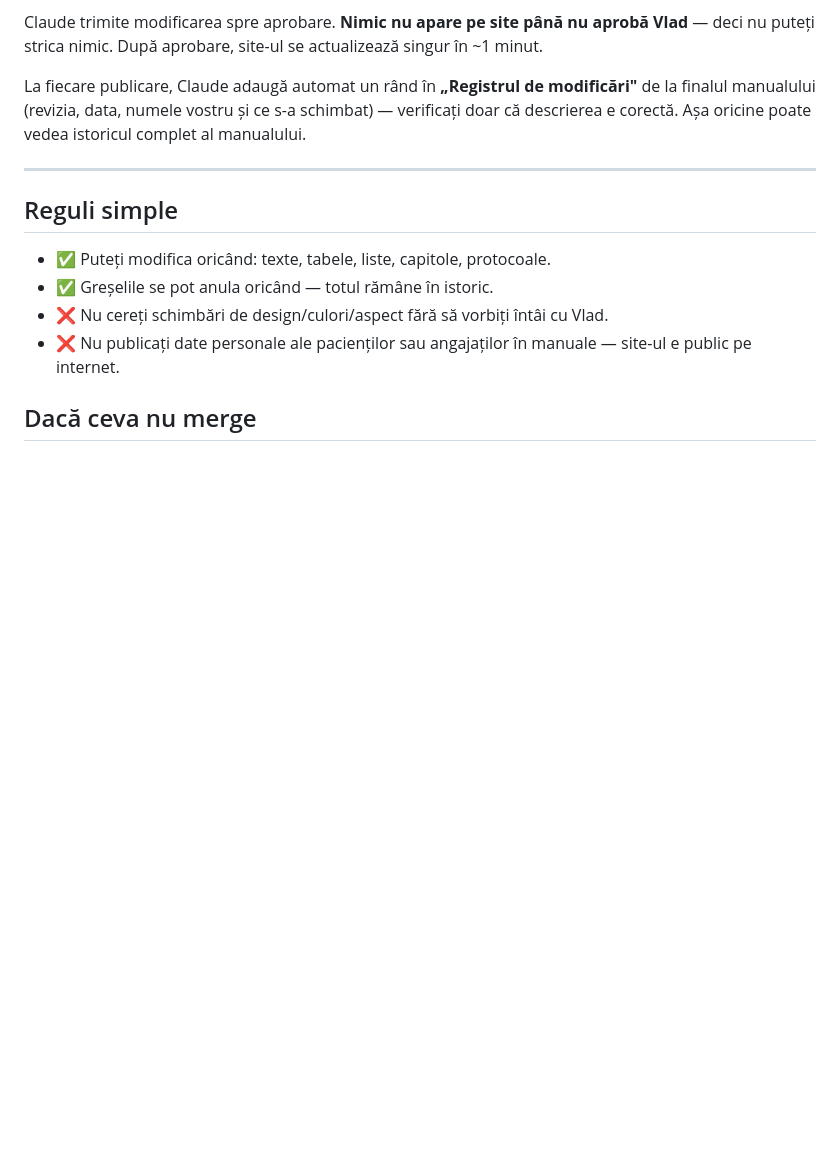
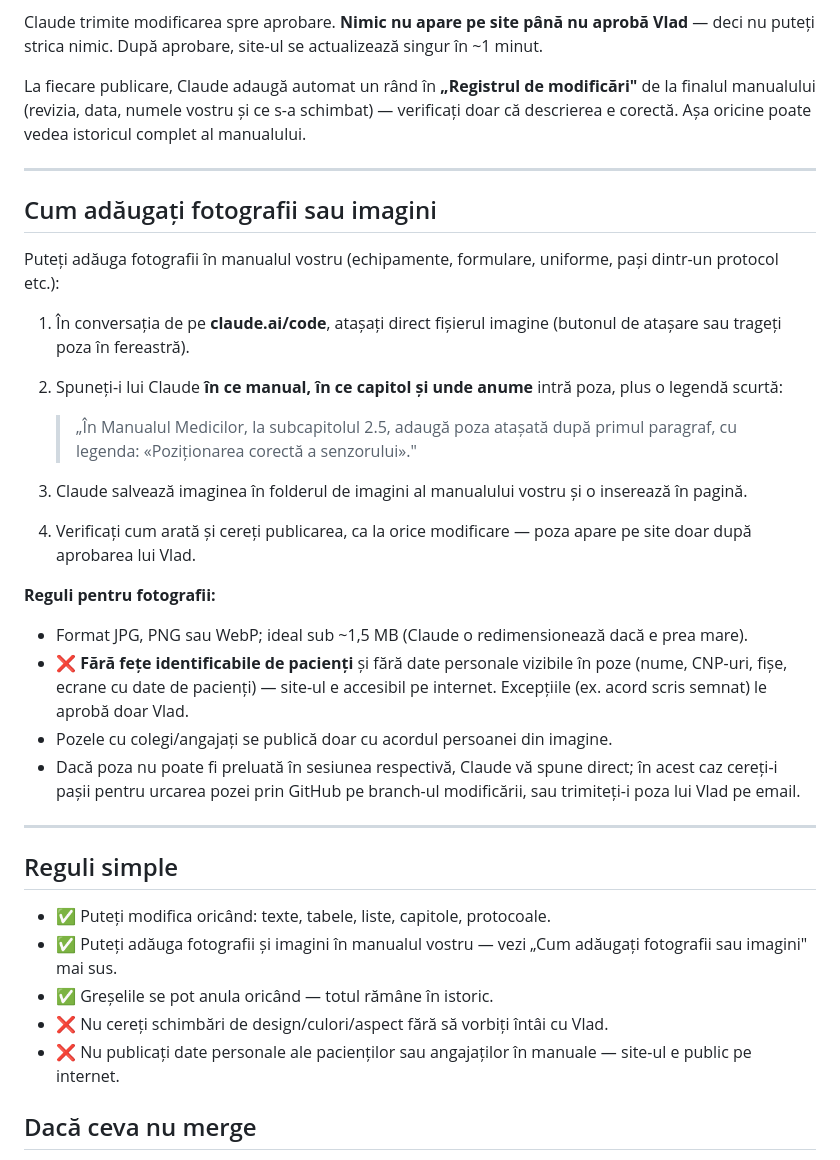
Before and after one commit to vladtm75/manuale-dr-ardeleanu, a Markdown page: GHID-EDITARE.md, the part around the change. Drawn GitHub-style; blank space fills up the shorter version.

```diff
--- a/GHID-EDITARE.md
+++ b/GHID-EDITARE.md
@@ -70,9 +70,31 @@ descrierea e corectă. Așa oricine poate vedea istoricul complet al manualului.
 
 ---
 
+## Cum adăugați fotografii sau imagini
+
+Puteți adăuga fotografii în manualul vostru (echipamente, formulare, uniforme, pași dintr-un protocol etc.):
+
+1. În conversația de pe **claude.ai/code**, atașați direct fișierul imagine (butonul de atașare sau trageți poza în fereastră).
+2. Spuneți-i lui Claude **în ce manual, în ce capitol și unde anume** intră poza, plus o legendă scurtă:
+
+   > „În Manualul Medicilor, la subcapitolul 2.5, adaugă poza atașată după primul paragraf, cu legenda: «Poziționarea corectă a senzorului»."
+
+3. Claude salvează imaginea în folderul de imagini al manualului vostru și o inserează în pagină.
+4. Verificați cum arată și cereți publicarea, ca la orice modificare — poza apare pe site doar după aprobarea lui Vlad.
+
+**Reguli pentru fotografii:**
+
+- Format JPG, PNG sau WebP; ideal sub ~1,5 MB (Claude o redimensionează dacă e prea mare).
+- ❌ **Fără fețe identificabile de pacienți** și fără date personale vizibile în poze (nume, CNP-uri, fișe, ecrane cu date de pacienți) — site-ul e accesibil pe internet. Excepțiile (ex. acord scris semnat) le aprobă doar Vlad.
+- Pozele cu colegi/angajați se publică doar cu acordul persoanei din imagine.
+- Dacă poza nu poate fi preluată în sesiunea respectivă, Claude vă spune direct; în acest caz cereți-i pașii pentru urcarea pozei prin GitHub pe branch-ul modificării, sau trimiteți-i poza lui Vlad pe email.
+
+---
+
 ## Reguli simple
 
 - ✅ Puteți modifica oricând: texte, tabele, liste, capitole, protocoale.
+- ✅ Puteți adăuga fotografii și imagini în manualul vostru — vezi „Cum adăugați fotografii sau imagini" mai sus.
 - ✅ Greșelile se pot anula oricând — totul rămâne în istoric.
 - ❌ Nu cereți schimbări de design/culori/aspect fără să vorbiți întâi cu Vlad.
 - ❌ Nu publicați date personale ale pacienților sau angajaților în manuale — site-ul e public pe internet.
```
Also changed, not shown: CLAUDE.md (+25 -3 lines).
